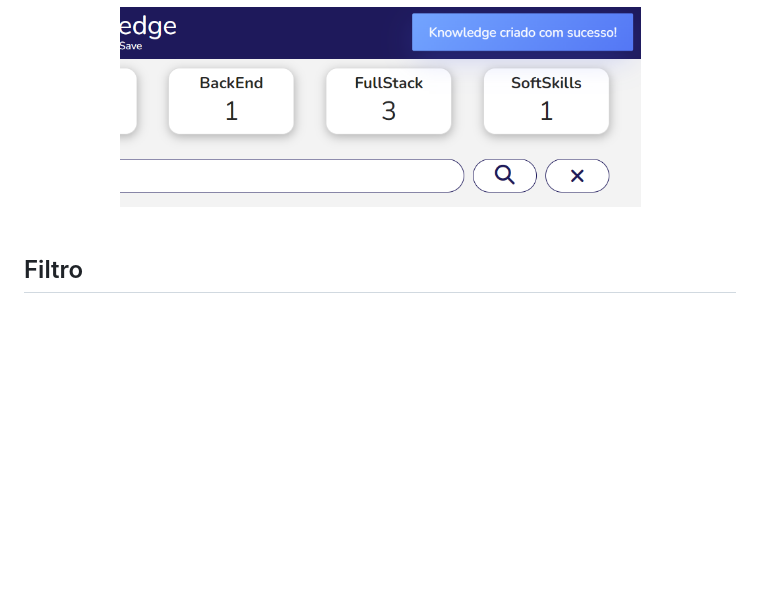
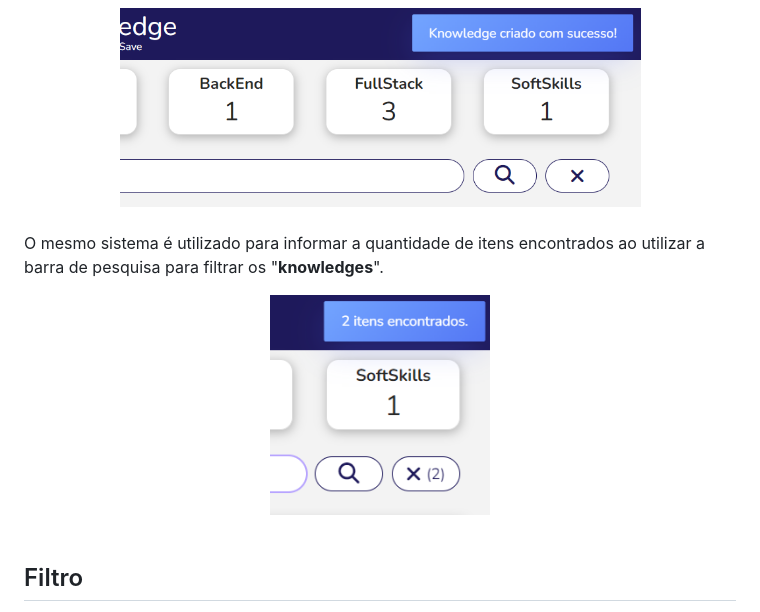
Before and after one commit to jtspinelli/dev-in-knowledge, a Markdown page: readme.md, the part around the change. Drawn GitHub-style; pictures changed too: images/Toast filtro.png (added); blank space fills up the shorter version.

```diff
--- a/readme.md
+++ b/readme.md
@@ -60,6 +60,14 @@ Avisos de sucesso nas operações de criação, edição ou exclusão de um **kn
 
 <br>
 
+O mesmo sistema é utilizado para informar a quantidade de itens encontrados ao utilizar a barra de pesquisa para filtrar os "**knowledges**".
+
+<div align='center'>
+<img height='220px' src='./images/Toast filtro.png'>
+</div>
+
+<br>
+
 ## Filtro
 
 Botão de limpar filtro indica a quantidade de "**knowledges**" atualmente filtrados pelo valor digitado no campo de busca (2, no exemplo abaixo).
```
